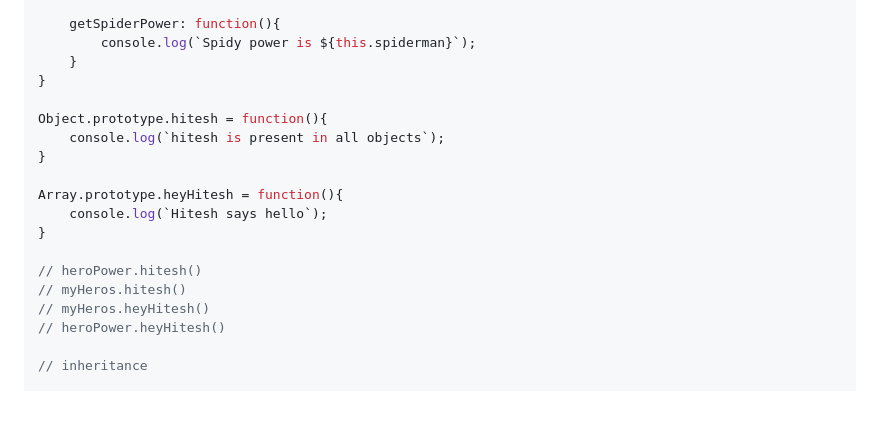
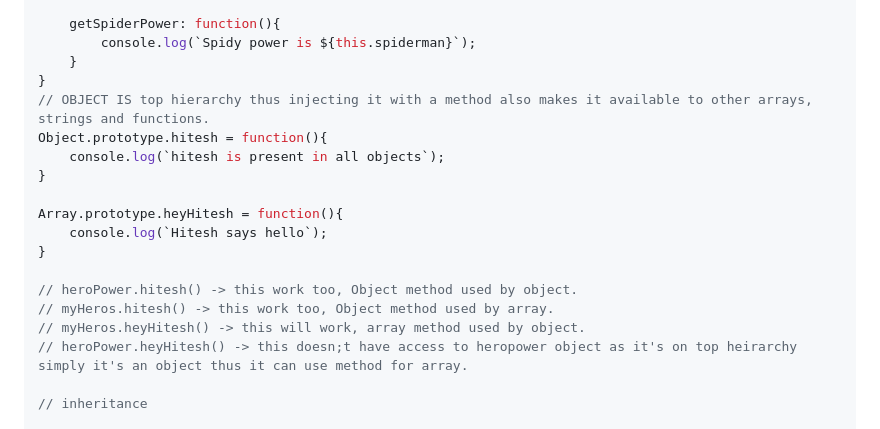
Before and after one commit to aryanbuilds/Javascript_learning, a Markdown page: javascript_adv_OOP/o2_Prototype.md, the part around the change. Drawn GitHub-style; blank space fills up the shorter version.

```diff
--- a/javascript_adv_OOP/o2_Prototype.md
+++ b/javascript_adv_OOP/o2_Prototype.md
@@ -113,7 +113,7 @@ let heroPower = {
         console.log(`Spidy power is ${this.spiderman}`);
     }
 }
-
+// OBJECT IS top hierarchy thus injecting it with a method also makes it available to other arrays, strings and functions.
 Object.prototype.hitesh = function(){
     console.log(`hitesh is present in all objects`);
 }
@@ -122,10 +122,10 @@ Array.prototype.heyHitesh = function(){
     console.log(`Hitesh says hello`);
 }
 
-// heroPower.hitesh()
-// myHeros.hitesh()
-// myHeros.heyHitesh()
-// heroPower.heyHitesh()
+// heroPower.hitesh() -> this work too, Object method used by object.
+// myHeros.hitesh() -> this work too, Object method used by array.
+// myHeros.heyHitesh() -> this will work, array method used by object.
+// heroPower.heyHitesh() -> this doesn;t have access to heropower object as it's on top heirarchy simply it's an object thus it can use method for array.
 
 // inheritance
 
```
